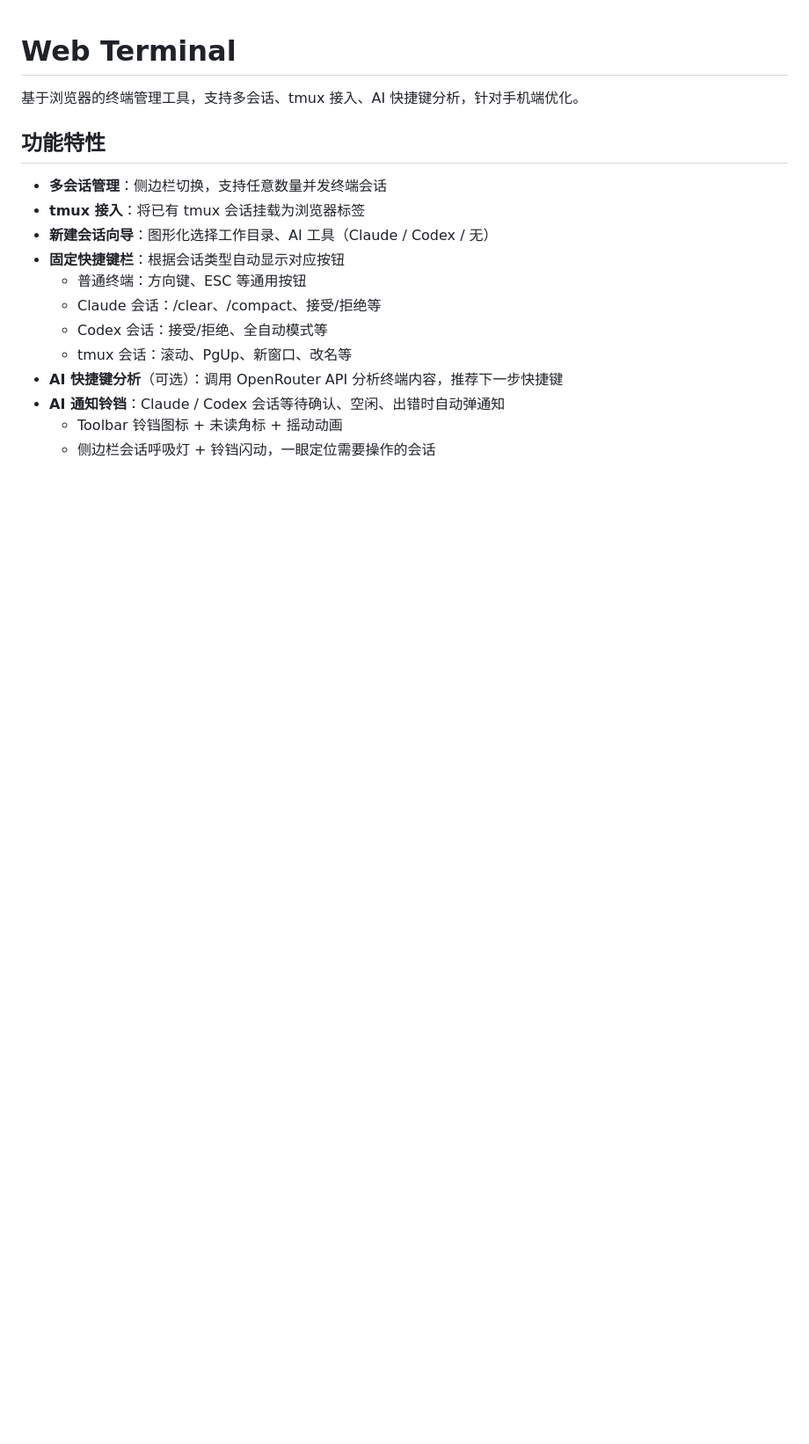
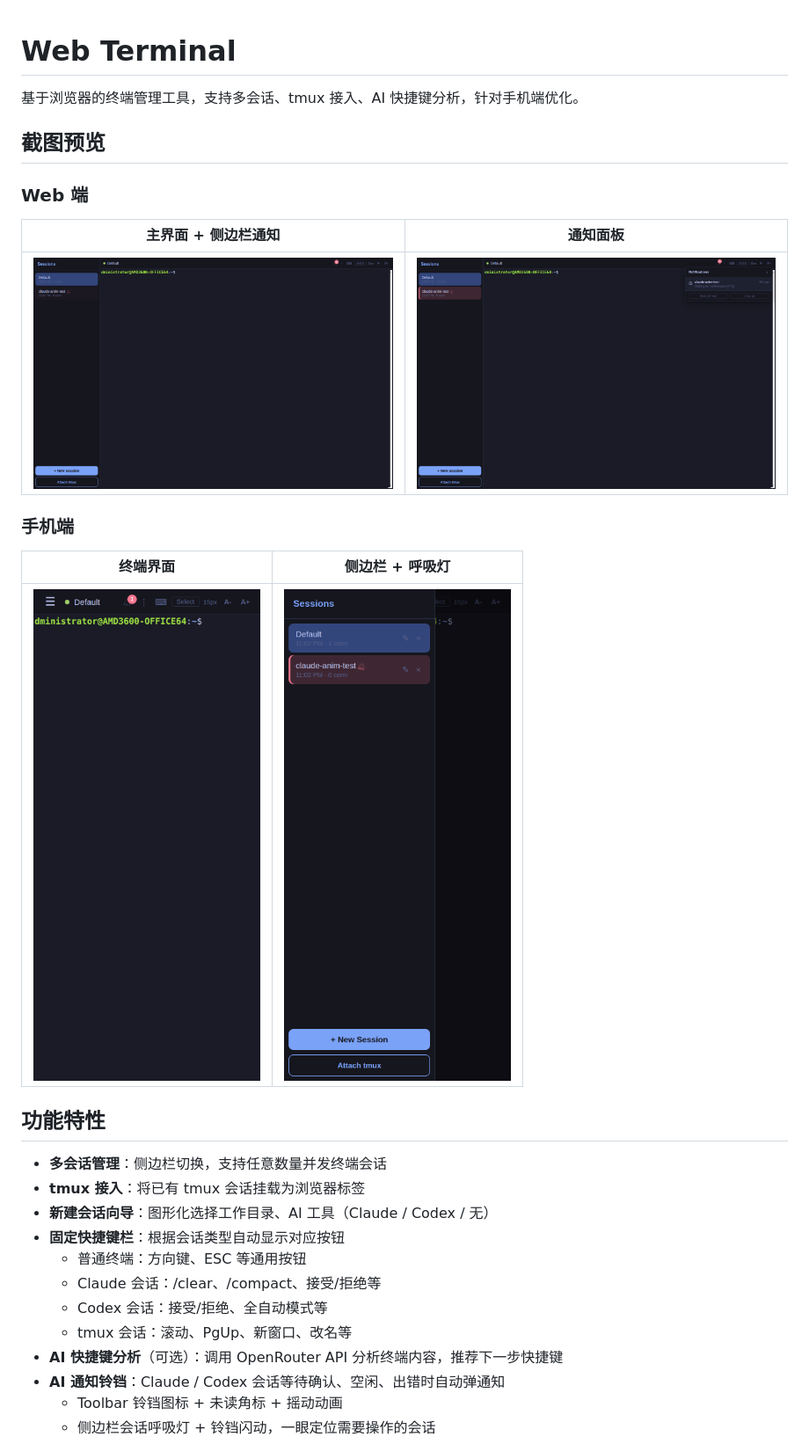
Before and after one commit to hisuL/web-terminal, a Markdown page: README.md, the part around the change. Shown: that part at 88% size. GitHub-like rendering; pictures changed too: screenshots/mobile-main.png (added), screenshots/mobile-sidebar.png (added), screenshots/web-main.png (added); blank space fills up the shorter version.

Commit message:
docs: add screenshots for web and mobile views

```diff
--- a/README.md
+++ b/README.md
@@ -1,6 +1,20 @@
 # Web Terminal
 
 基于浏览器的终端管理工具，支持多会话、tmux 接入、AI 快捷键分析，针对手机端优化。
+
+## 截图预览
+
+### Web 端
+
+| 主界面 + 侧边栏通知 | 通知面板 |
+|:---:|:---:|
+| ![web-main](screenshots/web-main.png) | ![web-notification](screenshots/web-notification.png) |
+
+### 手机端
+
+| 终端界面 | 侧边栏 + 呼吸灯 |
+|:---:|:---:|
+| ![mobile-main](screenshots/mobile-main.png) | ![mobile-sidebar](screenshots/mobile-sidebar.png) |
 
 ## 功能特性
 
```
